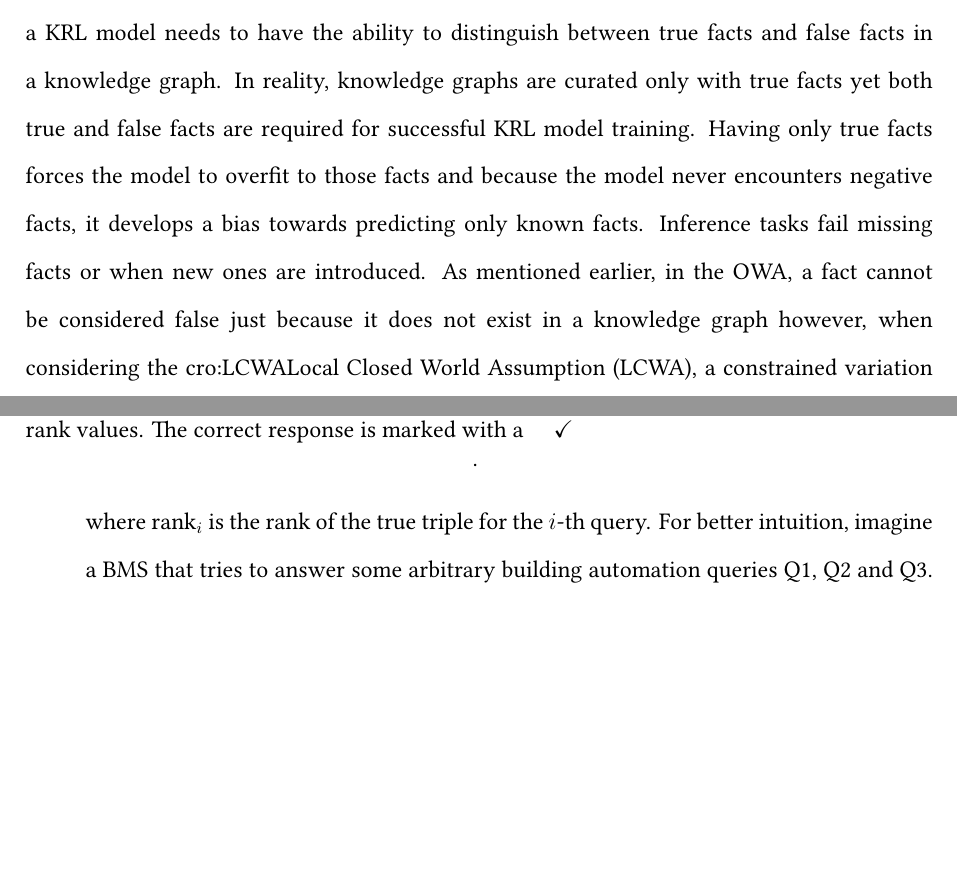
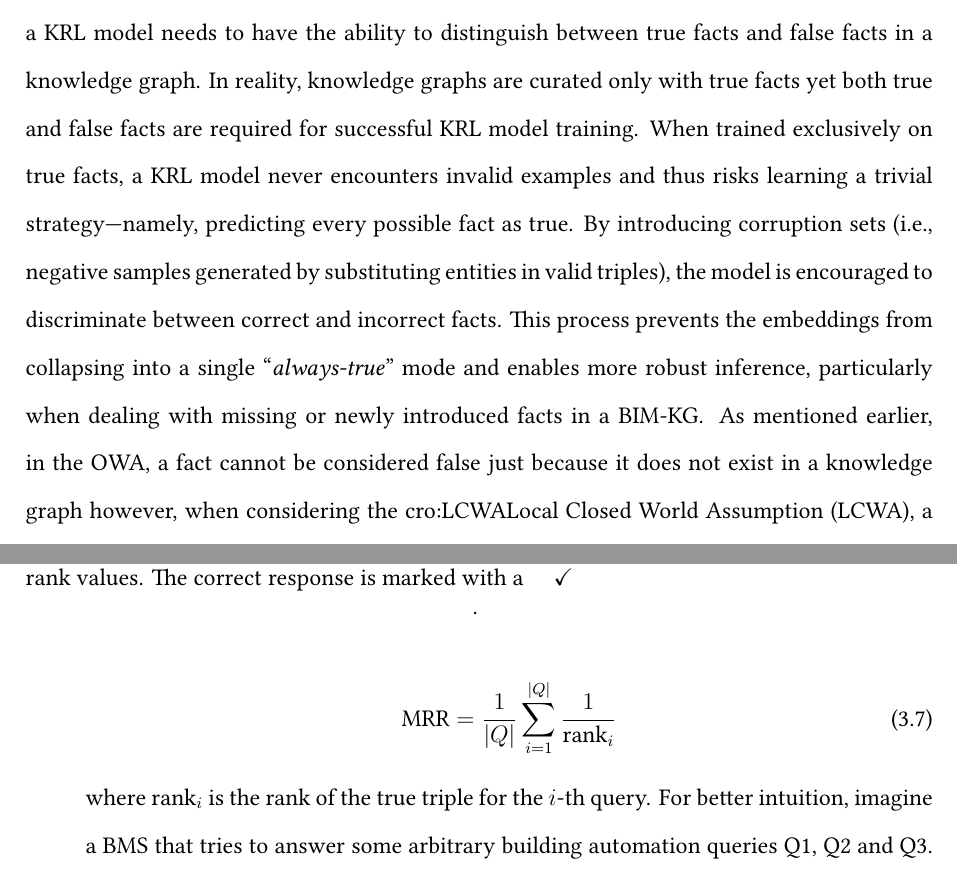
Before and after one commit to teenkevo/PhD-Thesis, a LaTeX thesis (main.tex, which reads chapters/chapter3.tex): two parts of pages 76 and 79 of 118, joined at a grey line, cut so that both start at the same text, the shorter picture padded with empty space. Compiled offline with LuaLaTeX; a LaTeX package or settings file that is missing is left out.

Commit message:
General Comment AR - 4

```diff
--- a/chapters/chapter3.tex
+++ b/chapters/chapter3.tex
@@ -576,7 +576,7 @@ Rooms                   & 200+ (small to medium-sized closed offices for faculty
 
 \subsection{Evaluation Protocol}
 
-The overarching goal of \ac{KRL} models is to learn entity and relation embeddings that capture the underlying structure and semantics of a knowledge graph. To learn reliable embeddings, a \ac{KRL} model needs to have the ability to distinguish between true facts and false facts in a knowledge graph. In reality, knowledge graphs are curated only with true facts yet both true and false facts are required for successful \ac{KRL} model training. Having only true facts forces the model to overfit to those facts and because the model never encounters negative facts, it develops a bias towards predicting only known facts. Inference tasks fail missing facts or when new ones are introduced.  As mentioned earlier, in the \ac{OWA}, a fact cannot be considered false just because it does not exist in a knowledge graph however, when considering the \ac{LCWA}, a constrained variation of the \ac{CWA}, a knowledge graph is only locally complete i.e., if a fact \texttt{Room\_A} $\xrightarrow{\text{ssn:hasProperty}}$ \texttt{Temperature} is missing from a \ac{BIM-KG}, \ac{LCWA} interprets \texttt{Room A} as not having a Temperature property, but only within the context of this specific \ac{BIM-KG}. With this assumption, a set of negative triples $\mathcal{C}$ can be generated by altering either the head or tail entity of each triple \( (h, r, t) \) in a knowledge graph as shown in \autoref{eq:corruption} below;
+The overarching goal of \ac{KRL} models is to learn entity and relation embeddings that capture the underlying structure and semantics of a knowledge graph. To learn reliable embeddings, a \ac{KRL} model needs to have the ability to distinguish between true facts and false facts in a knowledge graph. In reality, knowledge graphs are curated only with true facts yet both true and false facts are required for successful \ac{KRL} model training. When trained exclusively on true facts, a \ac{KRL} model never encounters invalid examples and thus risks learning a trivial strategy—namely, predicting every possible fact as true. By introducing corruption sets (i.e., negative samples generated by substituting entities in valid triples), the model is encouraged to discriminate between correct and incorrect facts. This process prevents the embeddings from collapsing into a single “\textit{always-true}” mode and enables more robust inference, particularly when dealing with missing or newly introduced facts in a \ac{BIM-KG}.  As mentioned earlier, in the \ac{OWA}, a fact cannot be considered false just because it does not exist in a knowledge graph however, when considering the \ac{LCWA}, a constrained variation of the \ac{CWA}, a knowledge graph is only locally complete i.e., if a fact \texttt{Room\_A} $\xrightarrow{\text{ssn:hasProperty}}$ \texttt{Temperature} is missing from a \ac{BIM-KG}, \ac{LCWA} interprets \texttt{Room A} as not having a Temperature property, but only within the context of this specific \ac{BIM-KG}. With this assumption, a set of negative triples $\mathcal{C}$ can be generated by altering either the head or tail entity of each triple \( (h, r, t) \) in a knowledge graph as shown in \autoref{eq:corruption} below;
 
 \begin{equation}
 \label{eq:corruption}
```
